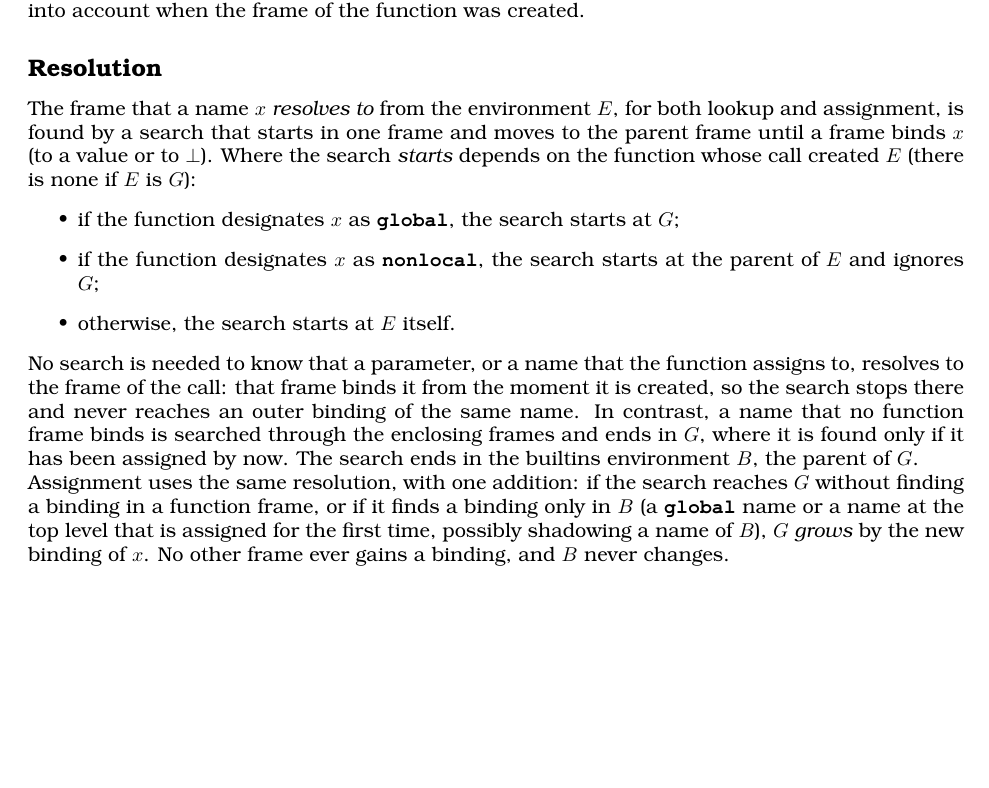
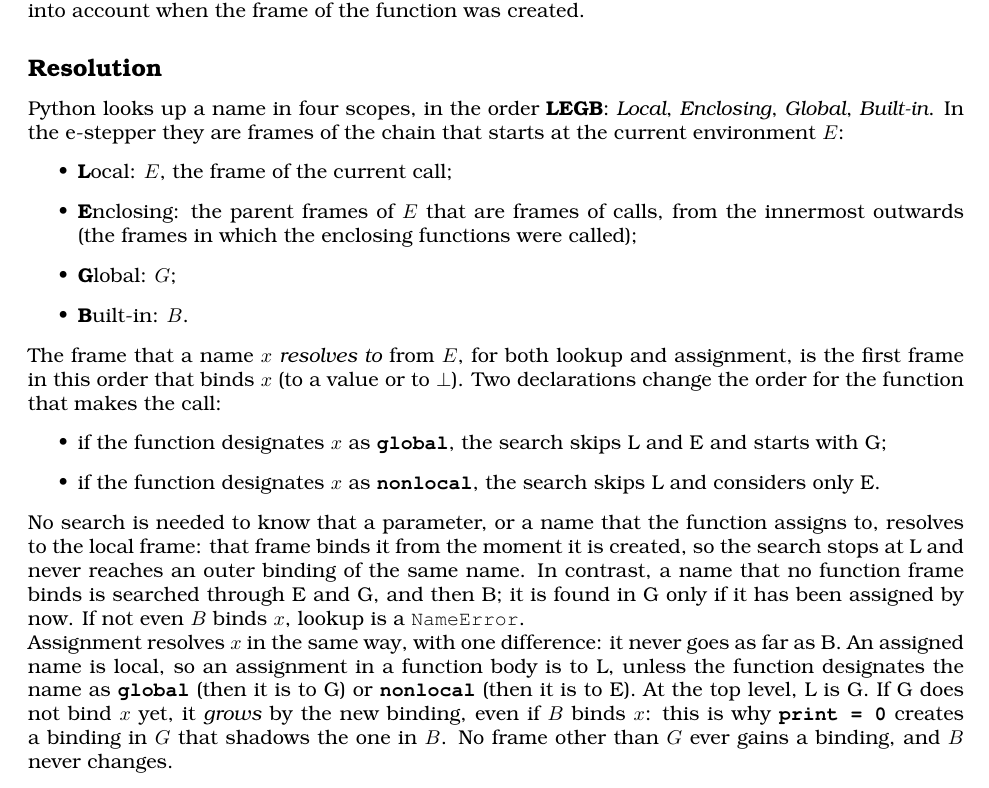
Before and after one commit to source-academy/py-slang, a LaTeX document (docs/specs/python_4_estepper.tex, which reads docs/specs/python_4_estepper_rules.tex): part of page 4 of 7, cut so that both start at the same text, the shorter picture padded with empty space. Compiled offline with pdfLaTeX.

Commit message:
docs(estepper): describe name resolution as LEGB
Co-Authored-By: Claude Sonnet 5.5 <noreply@anthropic.com>

```diff
--- a/docs/specs/python_4_estepper_rules.tex
+++ b/docs/specs/python_4_estepper_rules.tex
@@ -271,29 +271,41 @@ the frame of the function was created.}
 
 \subsection*{Resolution}
 
-The frame that a name $x$ \emph{resolves to} from the environment $\sEnv$,
-for both lookup and assignment, is found by a search that starts in one frame
-and moves to the parent frame until a frame binds $x$ (to a value or to
-$\sUn$). Where the search \emph{starts} depends on the function whose call
-created $\sEnv$ (there is none if $\sEnv$ is $G$):
+Python looks up a name in four scopes, in the order \textbf{LEGB}:
+\emph{Local}, \emph{Enclosing}, \emph{Global}, \emph{Built-in}. In the
+e-stepper they are frames of the chain that starts at the current environment
+$\sEnv$:
 \begin{itemize}
-\item if the function designates $x$ as \sCode{global}, the search starts at $G$;
-\item if the function designates $x$ as \sCode{nonlocal}, the search starts at the
-  parent of $\sEnv$ and ignores $G$;
-\item otherwise, the search starts at $\sEnv$ itself.
+\item \textbf{L}ocal: $\sEnv$, the frame of the current call;
+\item \textbf{E}nclosing: the parent frames of $\sEnv$ that are frames of calls,
+  from the innermost outwards (the frames in which the enclosing functions were
+  called);
+\item \textbf{G}lobal: $G$;
+\item \textbf{B}uilt-in: $B$.
+\end{itemize}
+The frame that a name $x$ \emph{resolves to} from $\sEnv$, for both lookup and
+assignment, is the first frame in this order that binds $x$ (to a value or to
+$\sUn$). Two declarations change the order for the function that makes the call:
+\begin{itemize}
+\item if the function designates $x$ as \sCode{global}, the search skips L and E
+  and starts with G;
+\item if the function designates $x$ as \sCode{nonlocal}, the search skips L and
+  considers only E.
 \end{itemize}
 No search is needed to know that a parameter, or a name that the function
-assigns to, resolves to the frame of the call: that frame binds it from the
-moment it is created, so the search stops there and never reaches an
-outer binding of the same name. In contrast, a name that no function frame
-binds is searched through the enclosing frames and ends in $G$, where it is
-found only if it has been assigned by now. The search ends in the builtins environment $B$, the parent of $G$.
+assigns to, resolves to the local frame: that frame binds it from the moment it
+is created, so the search stops at L and never reaches an outer binding of the
+same name. In contrast, a name that no function frame binds is searched
+through E and G, and then B; it is found in G only if it has been assigned by
+now. If not even $B$ binds $x$, lookup is a \texttt{NameError}.
 
-Assignment uses the same resolution, with one addition: if the search reaches
-$G$ without finding a binding in a function frame, or if it finds a binding only in $B$
-(a \sCode{global} name or a name at the top level that is assigned for the first
-time, possibly shadowing a name of $B$), $G$ \emph{grows} by the new binding of
-$x$. No other frame ever gains a binding, and $B$ never changes.
+Assignment resolves $x$ in the same way, with one difference: it never goes
+as far as B. An assigned name is local, so an assignment in a function body is
+to L, unless the function designates the name as \sCode{global} (then it is to
+G) or \sCode{nonlocal} (then it is to E). At the top level, L is G. If G does not
+bind $x$ yet, it \emph{grows} by the new binding, even if $B$ binds $x$: this is
+why \sCode{print = 0} creates a binding in $G$ that shadows the one in $B$. No
+frame other than $G$ ever gains a binding, and $B$ never changes.
 
 \subsection*{Lists and pairs}
 
```
